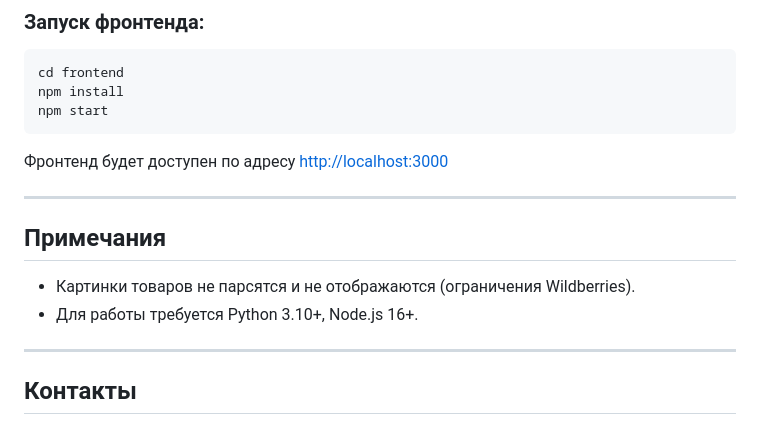
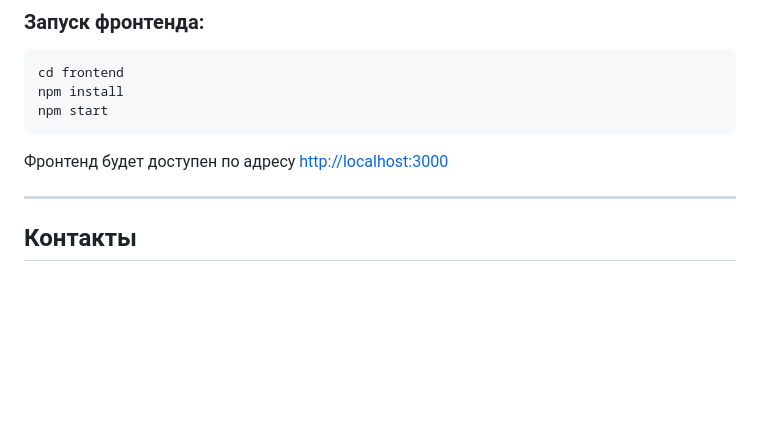
Before and after one commit to Exorser/parsing, a Markdown page: README.md, the part around one of its changes. Rendered like a GitHub page; blank space fills up the shorter version.

````diff
--- a/README.md
+++ b/README.md
@@ -43,12 +43,6 @@ npm start
 ```
 
 Фронтенд будет доступен по адресу [http://localhost:3000](http://localhost:3000)
-
----
-
-## Примечания
-- Картинки товаров не парсятся и не отображаются (ограничения Wildberries).
-- Для работы требуется Python 3.10+, Node.js 16+.
 
 ---
 
````
Also changed, not shown: other parts of README.md (+1 -0 lines).
